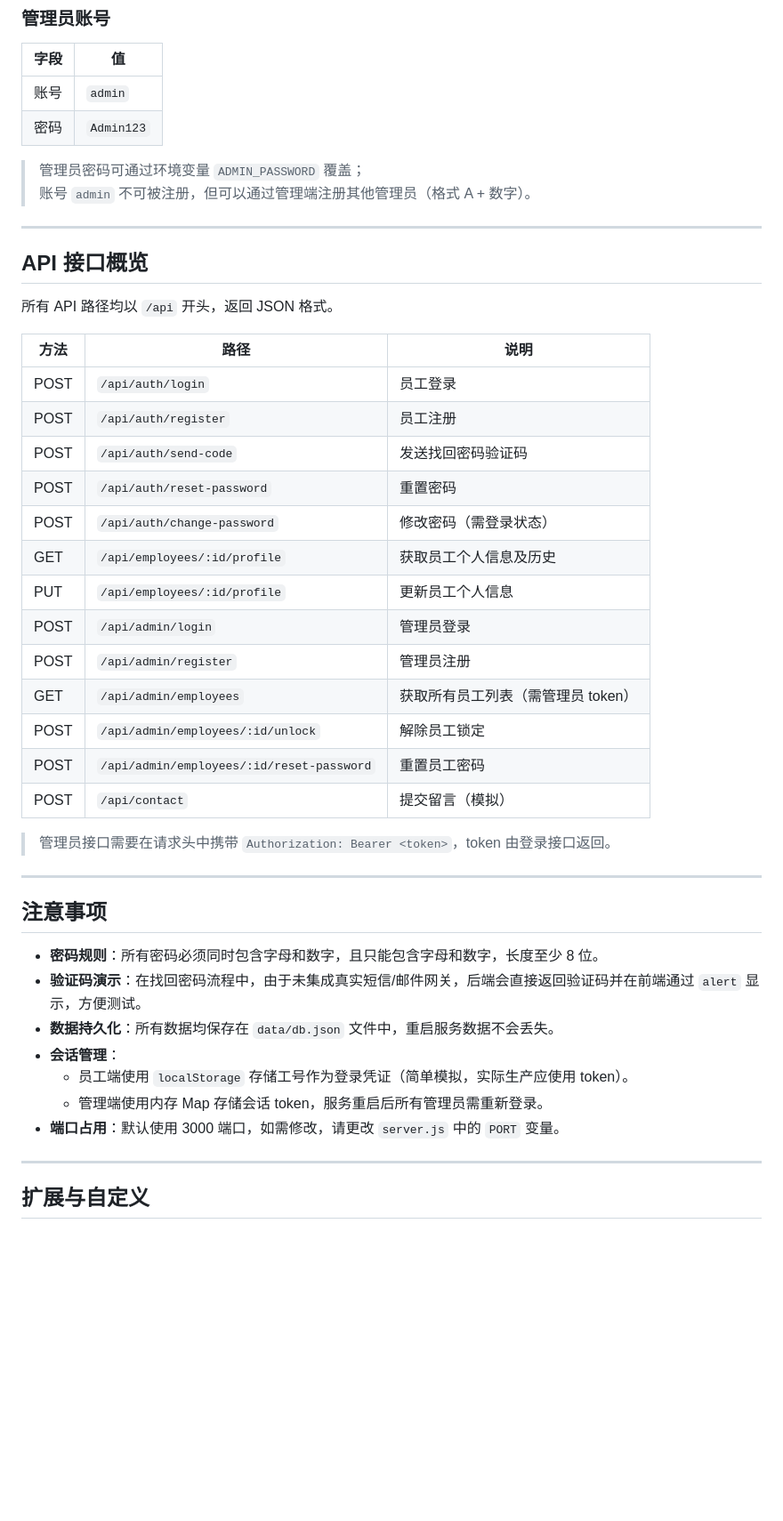
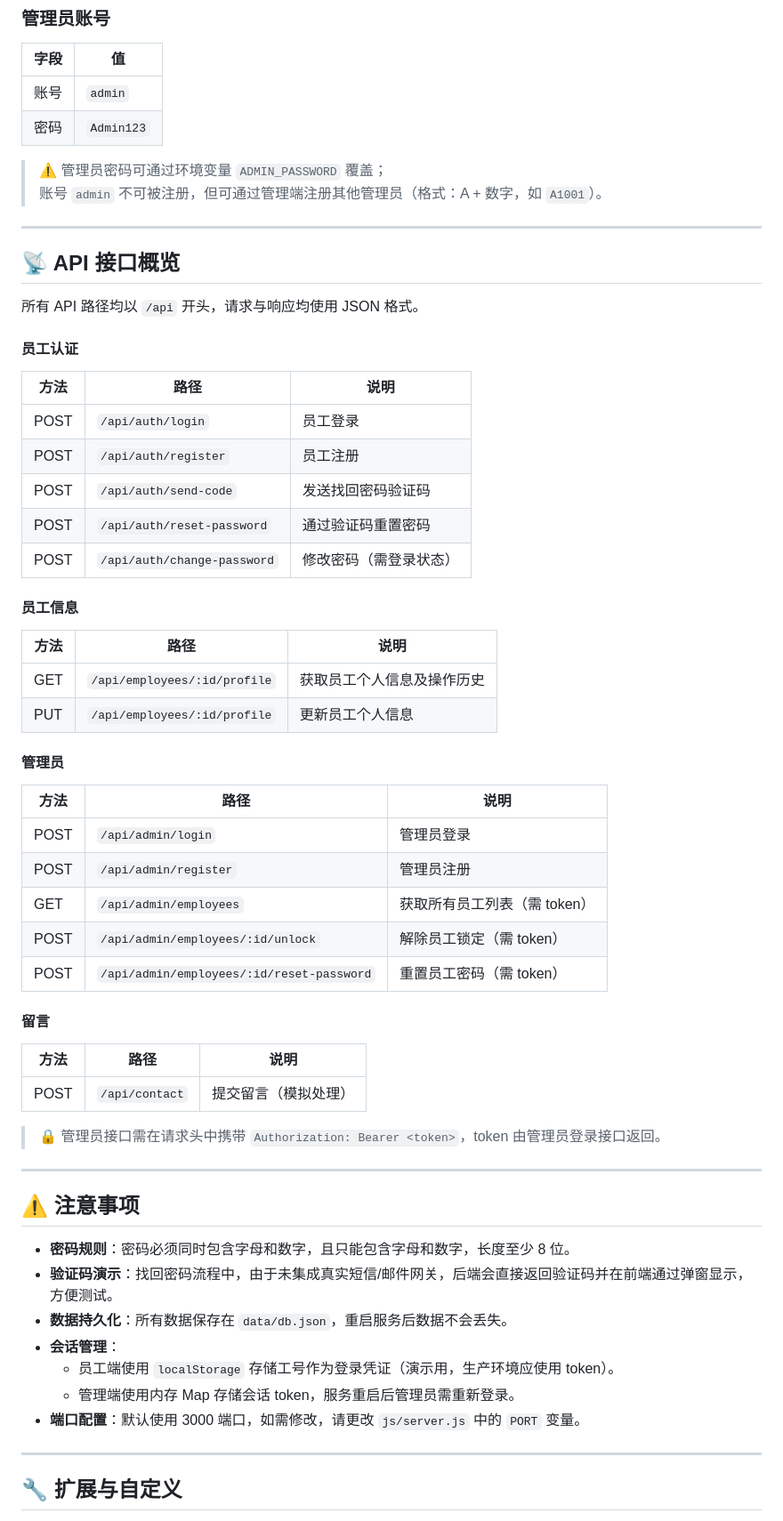
Before and after one commit to LX160210/Log-in, a Markdown page: README.md, the part around one of its changes. Shown at 89% size. GitHub-like rendering; blank space fills up the shorter version.

```diff
--- a/README.md
+++ b/README.md
@@ -117,46 +145,63 @@ npm start        # 启动服务（或 npm run dev）
 | 账号 | `admin` |
 | 密码 | `Admin123` |
 
-> 管理员密码可通过环境变量 `ADMIN_PASSWORD` 覆盖；
-> 账号 `admin` 不可被注册，但可以通过管理端注册其他管理员（格式 A + 数字）。
+> ⚠️ 管理员密码可通过环境变量 `ADMIN_PASSWORD` 覆盖；
+> 账号 `admin` 不可被注册，但可通过管理端注册其他管理员（格式：A + 数字，如 `A1001`）。
 
 ---
 
-## API 接口概览
+## 📡 API 接口概览
 
-所有 API 路径均以 `/api` 开头，返回 JSON 格式。
+所有 API 路径均以 `/api` 开头，请求与响应均使用 JSON 格式。
+
+#### 员工认证
 
 | 方法 | 路径 | 说明 |
 |------|------|------|
 | POST | `/api/auth/login` | 员工登录 |
 | POST | `/api/auth/register` | 员工注册 |
 | POST | `/api/auth/send-code` | 发送找回密码验证码 |
-| POST | `/api/auth/reset-password` | 重置密码 |
+| POST | `/api/auth/reset-password` | 通过验证码重置密码 |
 | POST | `/api/auth/change-password` | 修改密码（需登录状态） |
-| GET  | `/api/employees/:id/profile` | 获取员工个人信息及历史 |
-| PUT  | `/api/employees/:id/profile` | 更新员工个人信息 |
+
+#### 员工信息
+
+| 方法 | 路径 | 说明 |
+|------|------|------|
+| GET | `/api/employees/:id/profile` | 获取员工个人信息及操作历史 |
+| PUT | `/api/employees/:id/profile` | 更新员工个人信息 |
+
+#### 管理员
+
+| 方法 | 路径 | 说明 |
+|------|------|------|
 | POST | `/api/admin/login` | 管理员登录 |
 | POST | `/api/admin/register` | 管理员注册 |
-| GET  | `/api/admin/employees` | 获取所有员工列表（需管理员 token） |
-| POST | `/api/admin/employees/:id/unlock` | 解除员工锁定 |
-| POST | `/api/admin/employees/:id/reset-password` | 重置员工密码 |
-| POST | `/api/contact` | 提交留言（模拟） |
+| GET  | `/api/admin/employees` | 获取所有员工列表（需 token） |
+| POST | `/api/admin/employees/:id/unlock` | 解除员工锁定（需 token） |
+| POST | `/api/admin/employees/:id/reset-password` | 重置员工密码（需 token） |
 
-> 管理员接口需要在请求头中携带 `Authorization: Bearer <token>`，token 由登录接口返回。
+#### 留言
+
+| 方法 | 路径 | 说明 |
+|------|------|------|
+| POST | `/api/contact` | 提交留言（模拟处理） |
+
+> 🔒 管理员接口需在请求头中携带 `Authorization: Bearer <token>`，token 由管理员登录接口返回。
 
 ---
 
-## 注意事项
+## ⚠️ 注意事项
 
-- **密码规则**：所有密码必须同时包含字母和数字，且只能包含字母和数字，长度至少 8 位。
-- **验证码演示**：在找回密码流程中，由于未集成真实短信/邮件网关，后端会直接返回验证码并在前端通过 `alert` 显示，方便测试。
-- **数据持久化**：所有数据均保存在 `data/db.json` 文件中，重启服务数据不会丢失。
+- **密码规则**：密码必须同时包含字母和数字，且只能包含字母和数字，长度至少 8 位。
+- **验证码演示**：找回密码流程中，由于未集成真实短信/邮件网关，后端会直接返回验证码并在前端通过弹窗显示，方便测试。
+- **数据持久化**：所有数据保存在 `data/db.json`，重启服务后数据不会丢失。
 - **会话管理**：
-  - 员工端使用 `localStorage` 存储工号作为登录凭证（简单模拟，实际生产应使用 token）。
-  - 管理端使用内存 Map 存储会话 token，服务重启后所有管理员需重新登录。
-- **端口占用**：默认使用 3000 端口，如需修改，请更改 `server.js` 中的 `PORT` 变量。
+  - 员工端使用 `localStorage` 存储工号作为登录凭证（演示用，生产环境应使用 token）。
+  - 管理端使用内存 Map 存储会话 token，服务重启后管理员需重新登录。
+- **端口配置**：默认使用 3000 端口，如需修改，请更改 `js/server.js` 中的 `PORT` 变量。
 
 ---
 
-## 扩展与自定义
+## 🔧 扩展与自定义
 
```
Also changed, not shown: other parts of README.md (+85 -53 lines).
